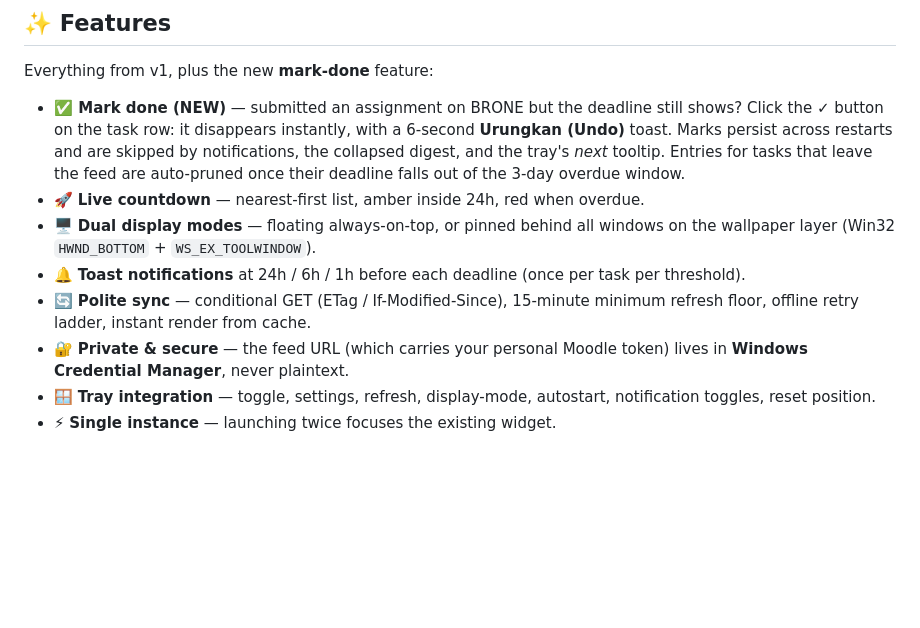
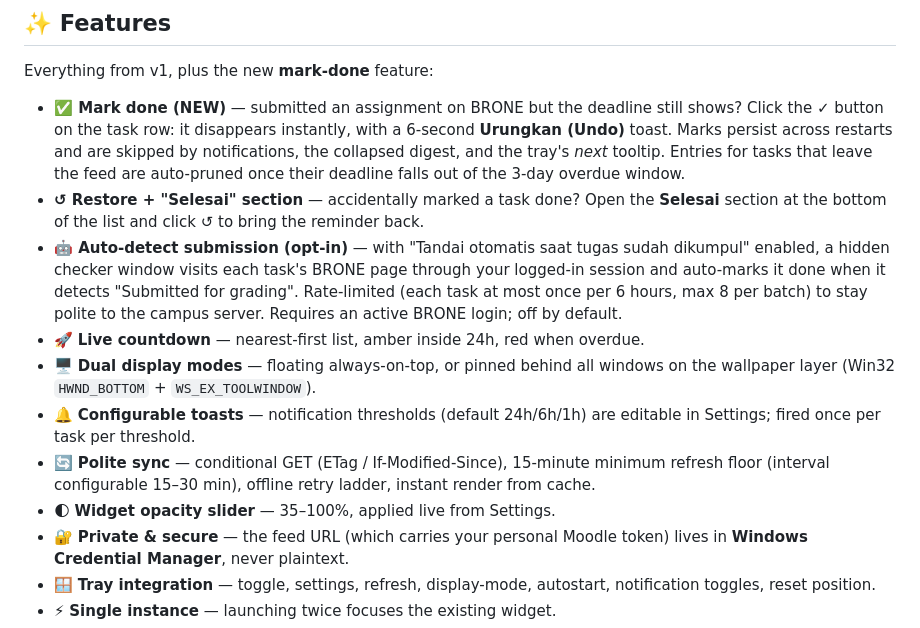
Before and after one commit to Zxaviers/reminder-widget, a Markdown page: README.md, the part around the change. GitHub-like rendering; blank space fills up the shorter version.

Commit message:
docs: README - auto-detect, restore section, configurable settings

```diff
--- a/README.md
+++ b/README.md
@@ -24,13 +24,24 @@ Everything from v1, plus the new **mark-done** feature:
   skipped by notifications, the collapsed digest, and the tray's *next*
   tooltip. Entries for tasks that leave the feed are auto-pruned once their
   deadline falls out of the 3-day overdue window.
+- **↺ Restore + "Selesai" section** — accidentally marked a task done? Open the
+  **Selesai** section at the bottom of the list and click ↺ to bring the
+  reminder back.
+- **🤖 Auto-detect submission (opt-in)** — with "Tandai otomatis saat tugas
+  sudah dikumpul" enabled, a hidden checker window visits each task's BRONE
+  page through your logged-in session and auto-marks it done when it detects
+  "Submitted for grading". Rate-limited (each task at most once per 6 hours,
+  max 8 per batch) to stay polite to the campus server. Requires an active
+  BRONE login; off by default.
 - 🚀 **Live countdown** — nearest-first list, amber inside 24h, red when overdue.
 - 🖥️ **Dual display modes** — floating always-on-top, or pinned behind all
   windows on the wallpaper layer (Win32 `HWND_BOTTOM` + `WS_EX_TOOLWINDOW`).
-- 🔔 **Toast notifications** at 24h / 6h / 1h before each deadline (once per
-  task per threshold).
+- 🔔 **Configurable toasts** — notification thresholds (default 24h/6h/1h) are
+  editable in Settings; fired once per task per threshold.
 - 🔄 **Polite sync** — conditional GET (ETag / If-Modified-Since), 15-minute
-  minimum refresh floor, offline retry ladder, instant render from cache.
+  minimum refresh floor (interval configurable 15–30 min), offline retry
+  ladder, instant render from cache.
+- 🌓 **Widget opacity slider** — 35–100%, applied live from Settings.
 - 🔐 **Private & secure** — the feed URL (which carries your personal Moodle
   token) lives in **Windows Credential Manager**, never plaintext.
 - 🪟 **Tray integration** — toggle, settings, refresh, display-mode,
```
